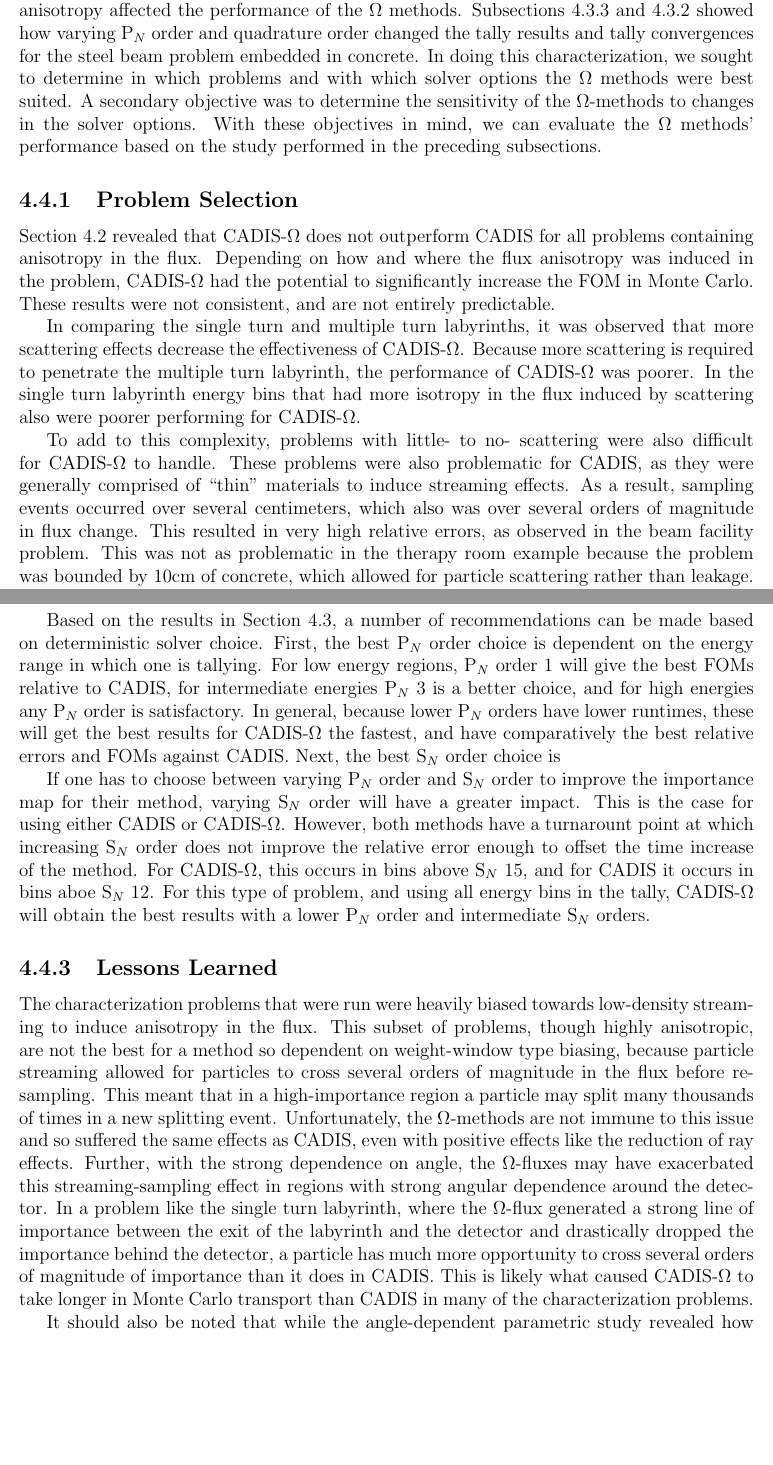
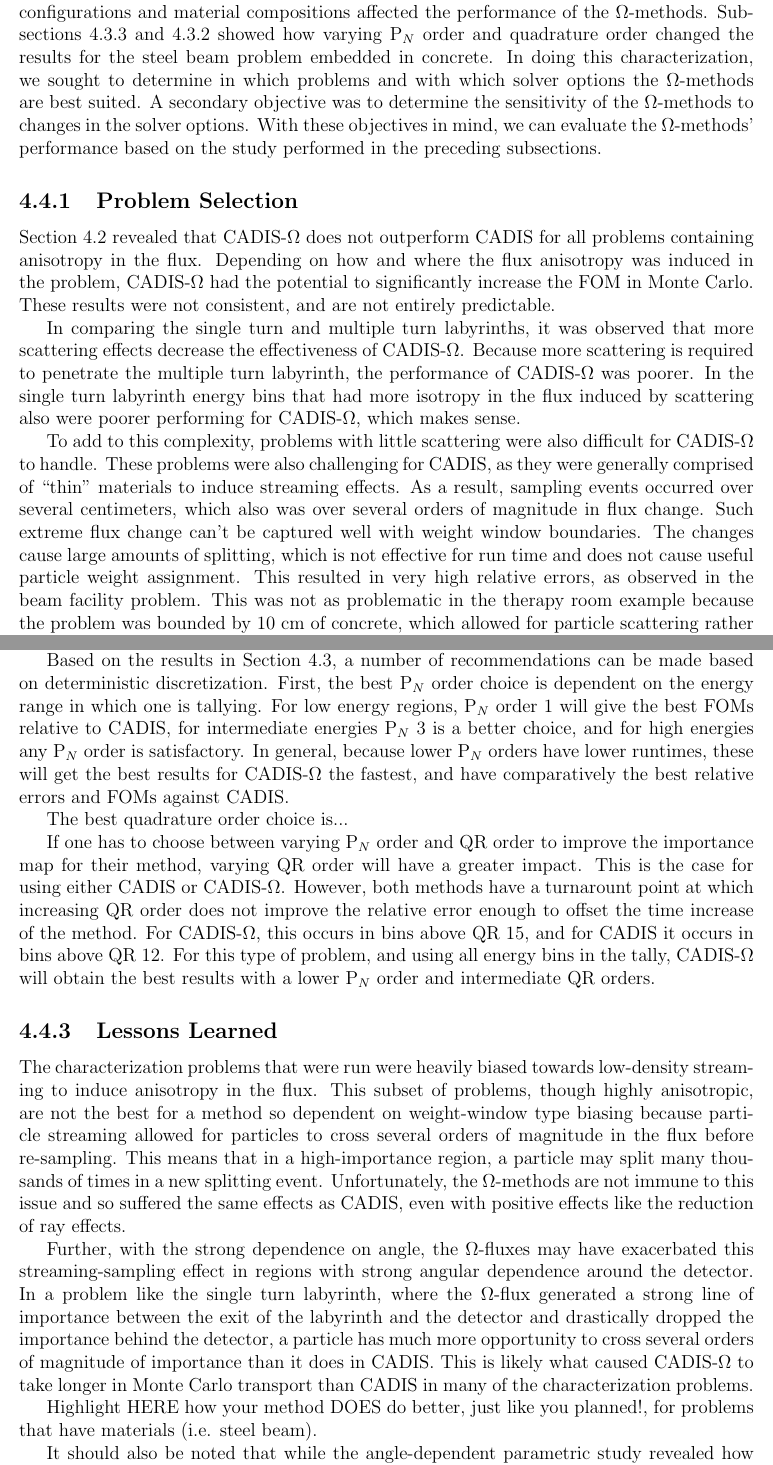
Before and after one commit to munkm/dissertation, a LaTeX thesis (thesis.tex, which reads chapters/characterization_probs/method_recs.tex): two parts of pages 126 and 128 of 139 before the commit and two parts of pages 126 and 128 of 140 after it, joined at a grey line, cut so that both start at the same text, the shorter picture padded with empty space. Compiled offline with pdfLaTeX.

Commit message:
comments in recommendations.

```diff
--- a/chapters/characterization_probs/method_recs.tex
+++ b/chapters/characterization_probs/method_recs.tex
@@ -2,17 +2,17 @@
 \label{sec:method_recs}
 
 The performance of CADIS-$\Omega$ has been characterized and compared against
-CADIS and a standard, nonbiased analog Monte Carlo run for a series of problems.
-Section \ref{sec:CharResults} showed how varying geometric configuration and
-material composition of various problems with anisotropy affected the
-performance of the $\Omega$ methods.
+CADIS and analog Monte Carlo for a series of problems.
+Section \ref{sec:CharResults} showed how varying geometric configurations and
+material compositions affected the
+performance of the $\Omega$-methods.
 Subsections \ref{subsec:pnorder} and \ref{subsec:quadorder} showed how varying
-P$_N$ order and quadrature order changed the tally results and tally
-convergences for the steel beam problem embedded in concrete. In doing this
+P$_N$ order and quadrature order changed the results
+for the steel beam problem embedded in concrete. In doing this
 characterization, we sought to determine in which problems and with which solver
-options the $\Omega$ methods were best suited. A secondary objective was to
+options the $\Omega$-methods are best suited. A secondary objective was to
 determine the sensitivity of the $\Omega$-methods to changes in the solver
-options. With these objectives in mind, we can evaluate the $\Omega$ methods'
+options. With these objectives in mind, we can evaluate the $\Omega$-methods'
 performance based on the study performed in the preceding subsections.
 
 \subsection{Problem Selection}
@@ -30,16 +30,22 @@ more scattering effects decrease the effectiveness of CADIS-$\Omega$. Because
 more scattering is required to penetrate the multiple turn labyrinth,
 the performance of CADIS-$\Omega$ was poorer. In the single turn labyrinth
 energy bins that had more isotropy in the flux induced by scattering also were
-poorer performing for CADIS-$\Omega$.
+poorer performing for CADIS-$\Omega$, which makes sense.
+% perhaps hammer a little more that we don't expect cadis omega to be good with isotropic scattering?
 
-To add to this complexity, problems with little- to no- scattering were also
-difficult for CADIS-$\Omega$ to handle. These problems were also problematic for
+% In the thin material discussion, I think what's missing is how the weight windows actually work.
+% the problem is the extreme splitting that happens. Can you discuss and possibly give an example?
+To add to this complexity, problems with little scattering were also
+difficult for CADIS-$\Omega$ to handle. These problems were also challenging for
 CADIS, as they were generally comprised of ``thin'' materials to induce
 streaming effects. As a result, sampling events occurred over several
 centimeters, which also was over several orders of magnitude in flux change.
+Such extreme flux change can't be captured well with weight window boundaries.
+The changes cause large amounts of splitting, which is not effective for run time
+and does not cause useful particle weight assignment.
 This resulted in very high relative errors, as observed in the beam facility
 problem. This was not as problematic in the therapy room example because the
-problem was bounded by 10cm of concrete, which allowed for particle scattering
+problem was bounded by 10 cm of concrete, which allowed for particle scattering
 rather than leakage.
 
 Several material variants of the steel beam in concrete problem were run. The
@@ -76,4 +85,3 @@ in problem geometries where preferential flowpaths are directed
 towards the tally detector, and where materials provide short mean free paths to
 interaction or resampling sites, CADIS-$\Omega$ is a well-suited method.
 
-\subsection{Deterministic Solver Choice}
@@ -95,6 +107,6 @@ achieved lower relative errors and higher FOMs than CADIS. In high energy bins,
 increasing quadrature order showed a decrease in I$_RE$, increasing P$_N$ order
 did not show a large change in I$_RE$. In the same bins, I$_{FOM}$ values above
-unity were observed for both P$_N$ and S$_N$ order, but no trends with changing
+unity were observed for both P$_N$ and QR order, but no trends with changing
 parameter value were observed.
 
 By including the runtime to calculate
@@ -120,25 +132,27 @@ better at moving particles to the tally region than
 CADIS.
 
 Based on the results in Section \ref{sec:AngleResults}, a number of
-recommendations can be made based on deterministic solver choice. First, the
+recommendations can be made based on deterministic discretization. First, the
 best P$_N$ order choice is
 dependent on the energy range in which one is tallying. For low energy regions,
 P$_N$ order 1 will give the best FOMs relative to CADIS, for intermediate
 energies P$_N$ 3 is a better choice, and for high energies any P$_N$ order is
 satisfactory. In general, because lower P$_N$ orders have lower runtimes, these
 will get the best results for CADIS-$\Omega$ the fastest, and have comparatively
-the best relative errors and FOMs against CADIS. Next, the best S$_N$ order
-choice is
+the best relative errors and FOMs against CADIS.
 
-If one has to choose between varying P$_N$ order and S$_N$ order to improve the
-importance map for their method, varying S$_N$ order will have a greater impact.
+The best quadrature order
+choice is...
+
+If one has to choose between varying P$_N$ order and QR order to improve the
+importance map for their method, varying QR order will have a greater impact.
 This is the case for using either CADIS or CADIS-$\Omega$. However, both methods
-have a turnarount point at which increasing S$_N$ order does not improve the
+have a turnarount point at which increasing QR order does not improve the
 relative error enough to offset the time increase of the method. For
-CADIS-$\Omega$, this occurs in bins above S$_N$ 15, and for CADIS it occurs in
-bins aboe S$_N$ 12. For this type of problem, and using all energy bins in the
+CADIS-$\Omega$, this occurs in bins above QR 15, and for CADIS it occurs in
+bins above QR 12. For this type of problem, and using all energy bins in the
 tally, CADIS-$\Omega$ will obtain the
-best results with a lower P$_N$ order and intermediate S$_N$ orders.
+best results with a lower P$_N$ order and intermediate QR orders.% yay!
 
 \subsection{Lessons Learned}
 \label{sec:lesslearn}
@@ -146,13 +160,16 @@ best results with a lower P$_N$ order and intermediate S$_N$ orders.
 The characterization problems that were run were heavily biased towards
 low-density streaming to induce anisotropy in the flux. This subset of
 problems, though highly anisotropic, are not the best
-for a method so dependent on weight-window type biasing,
+for a method so dependent on weight-window type biasing
 because particle streaming allowed for particles to cross several orders of
-magnitude in the flux before re-sampling. This meant that in a high-importance
-region a particle may split many thousands of times in a new splitting event.
+magnitude in the flux before re-sampling. This means that in a high-importance
+region, a particle may split many thousands of times in a new splitting event.
+% ah, this is the explanation I was looking for. Would be great if you could move it up and repeat it here!
 Unfortunately, the $\Omega$-methods are not immune to this issue and so suffered
 the same effects as CADIS, even with positive effects like the reduction of ray
-effects. Further, with the strong dependence on angle, the $\Omega$-fluxes may
+effects.
+
+Further, with the strong dependence on angle, the $\Omega$-fluxes may
 have exacerbated this streaming-sampling effect in regions with strong angular
 dependence around the detector. In a problem like the single turn labyrinth,
 where the $\Omega$-flux generated a strong line of importance between the exit
@@ -162,6 +179,9 @@ magnitude of importance than it does in CADIS. This is likely what caused
 CADIS-$\Omega$ to take longer in Monte Carlo transport than CADIS in many of the
 characterization problems.
 
+Highlight HERE how your method DOES do better, just like you planned!, for problems
+that have materials (i.e. steel beam).
+
 It should also be noted that while the angle-dependent parametric study revealed
 how P$_N$ order and quadrature order may affect a problem's results, the
 best parameter choices for this problem are by no means a prescriptive solution
```
Also changed, not shown: chapters/characterization_probs/method_recs.tex (26 more changed lines).
